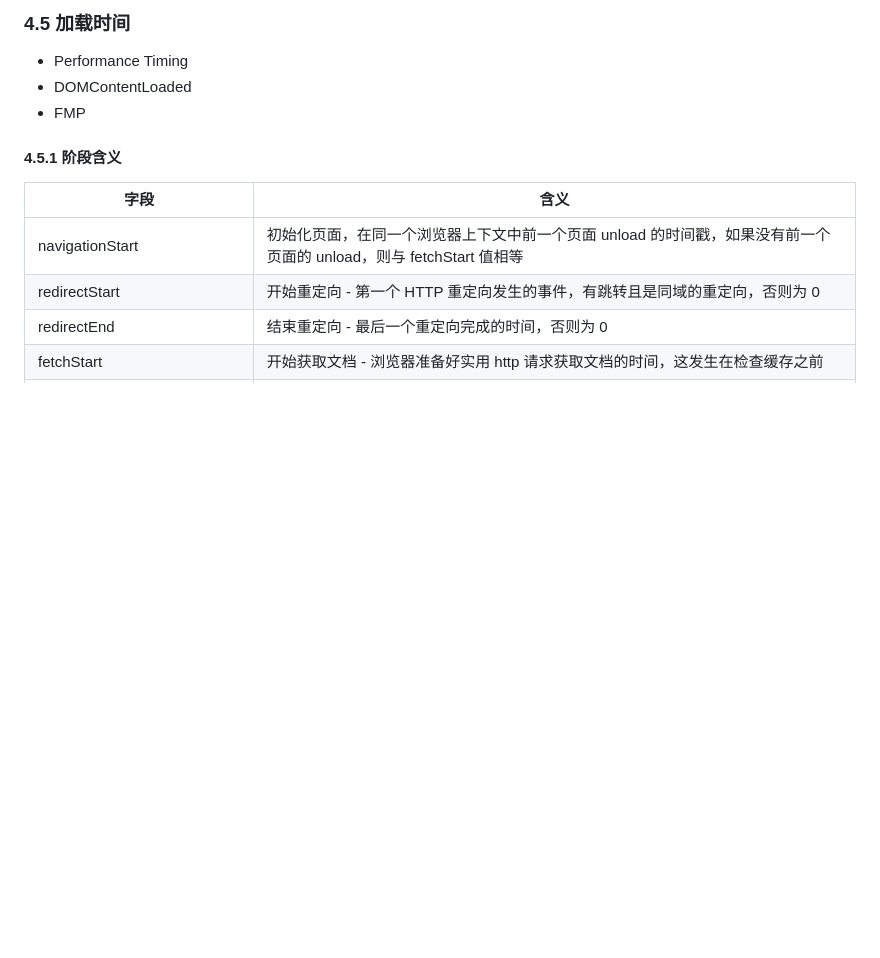
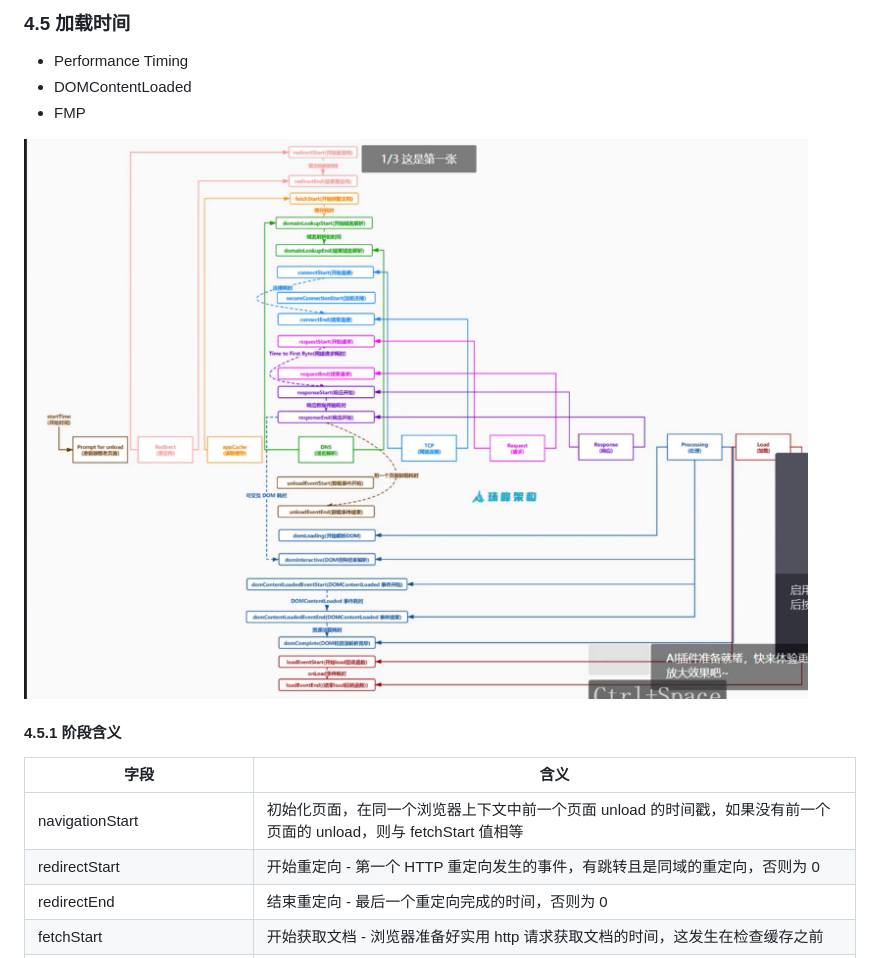
Before and after one commit to lionel178/zhufeng-monitor, a Markdown page: README.md, the part around the change. Drawn GitHub-style; pictures changed too: assets/desc.png (added); blank space fills up the shorter version.

Commit message:
feat: 增加介绍图片

```diff
--- a/README.md
+++ b/README.md
@@ -78,6 +78,8 @@
 - Performance Timing
 - DOMContentLoaded
 - FMP
+
+![](./assets/desc.png)
 
 #### 4.5.1 阶段含义
 
```
